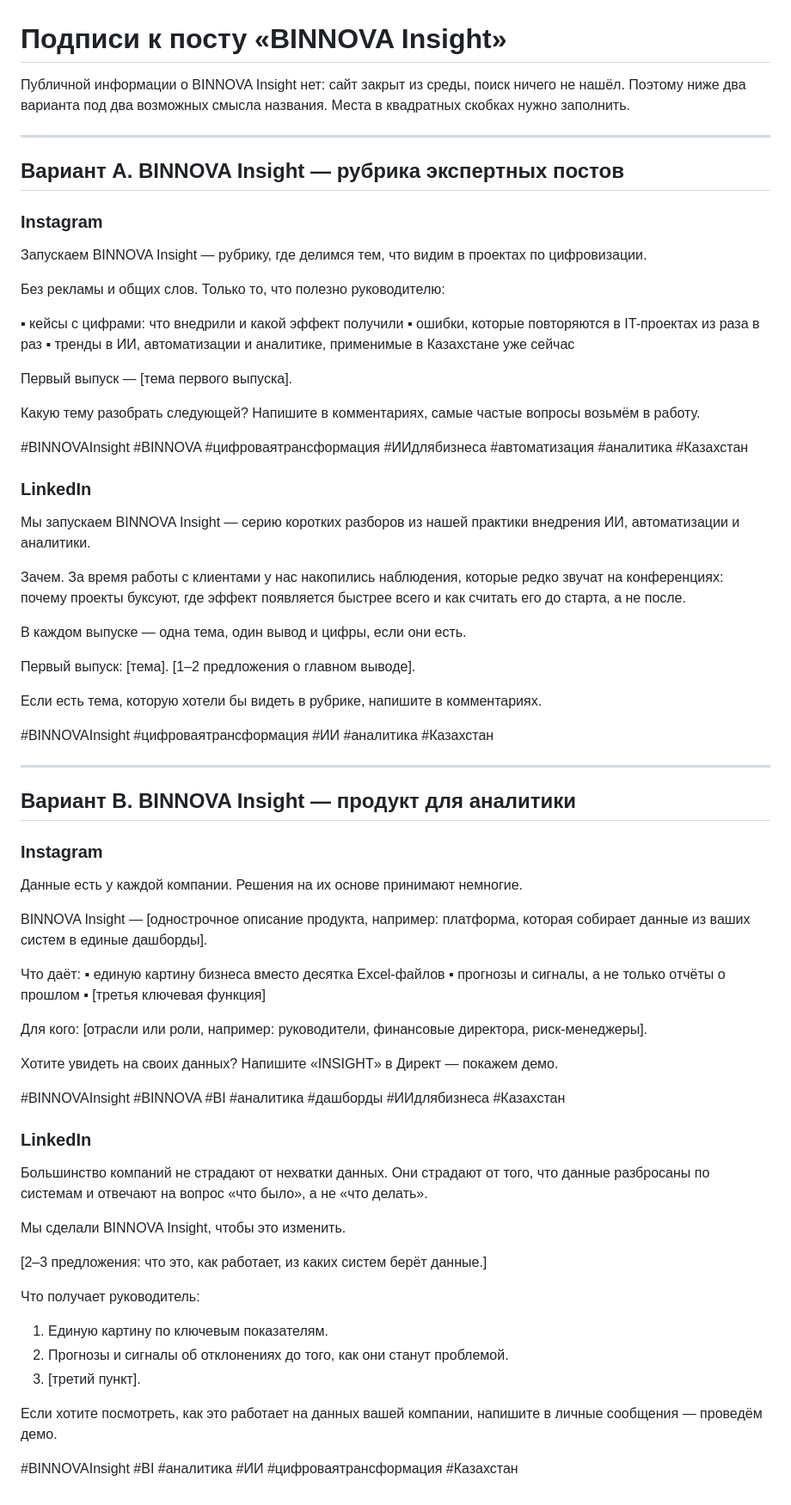
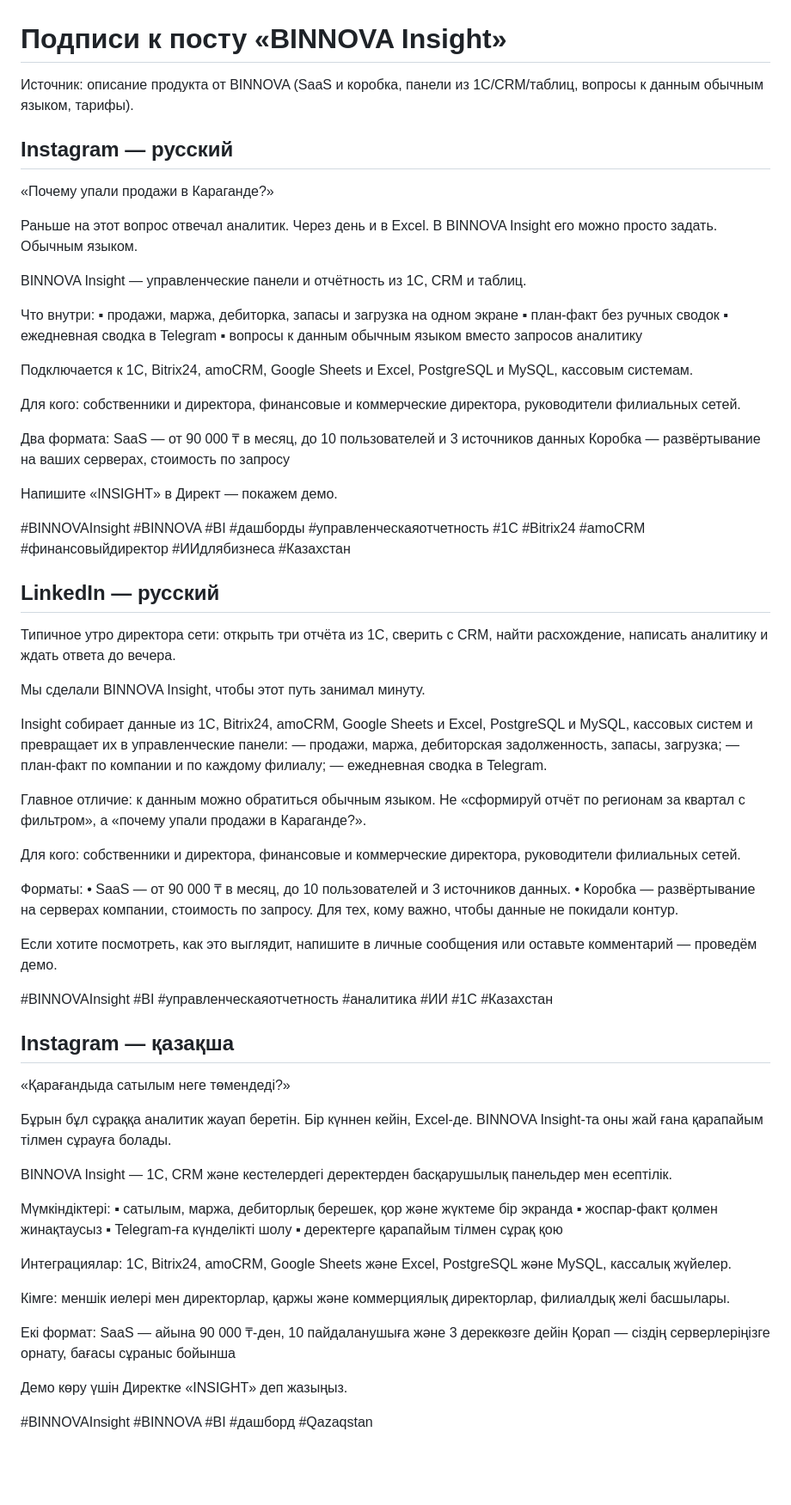
Before and after one commit to zydluj/personal-rag, a Markdown page: content/posts/binnova-insight-captions.md, the part around the change. Shown at 86% size. GitHub-like rendering; blank space fills up the shorter version.

Commit message:
Rewrite BINNOVA Insight captions using the product description
Co-Authored-By: Claude Opus 5.5 <noreply@anthropic.com>
Claude-Session: https://claude.ai/code/session_019ey23Xr92fBmLnfKVmwbJg

```diff
--- a/content/posts/binnova-insight-captions.md
+++ b/content/posts/binnova-insight-captions.md
@@ -1,75 +1,80 @@
 # Подписи к посту «BINNOVA Insight»
 
-Публичной информации о BINNOVA Insight нет: сайт закрыт из среды, поиск ничего не нашёл. Поэтому ниже два варианта под два возможных смысла названия. Места в квадратных скобках нужно заполнить.
+Источник: описание продукта от BINNOVA (SaaS и коробка, панели из 1С/CRM/таблиц, вопросы к данным обычным языком, тарифы).
 
----
+## Instagram — русский
 
-## Вариант A. BINNOVA Insight — рубрика экспертных постов
+«Почему упали продажи в Караганде?»
 
-### Instagram
+Раньше на этот вопрос отвечал аналитик. Через день и в Excel.
+В BINNOVA Insight его можно просто задать. Обычным языком.
 
-Запускаем BINNOVA Insight — рубрику, где делимся тем, что видим в проектах по цифровизации.
+BINNOVA Insight — управленческие панели и отчётность из 1С, CRM и таблиц.
 
-Без рекламы и общих слов. Только то, что полезно руководителю:
+Что внутри:
+▪ продажи, маржа, дебиторка, запасы и загрузка на одном экране
+▪ план-факт без ручных сводок
+▪ ежедневная сводка в Telegram
+▪ вопросы к данным обычным языком вместо запросов аналитику
 
-▪ кейсы с цифрами: что внедрили и какой эффект получили
-▪ ошибки, которые повторяются в IT-проектах из раза в раз
-▪ тренды в ИИ, автоматизации и аналитике, применимые в Казахстане уже сейчас
+Подключается к 1С, Bitrix24, amoCRM, Google Sheets и Excel, PostgreSQL и MySQL, кассовым системам.
 
-Первый выпуск — [тема первого выпуска].
+Для кого: собственники и директора, финансовые и коммерческие директора, руководители филиальных сетей.
 
-Какую тему разобрать следующей? Напишите в комментариях, самые частые вопросы возьмём в работу.
+Два формата:
+SaaS — от 90 000 ₸ в месяц, до 10 пользователей и 3 источников данных
+Коробка — развёртывание на ваших серверах, стоимость по запросу
 
-#BINNOVAInsight #BINNOVA #цифроваятрансформация #ИИдлябизнеса #автоматизация #аналитика #Казахстан
+Напишите «INSIGHT» в Директ — покажем демо.
 
-### LinkedIn
+#BINNOVAInsight #BINNOVA #BI #дашборды #управленческаяотчетность #1С #Bitrix24 #amoCRM #финансовыйдиректор #ИИдлябизнеса #Казахстан
 
-Мы запускаем BINNOVA Insight — серию коротких разборов из нашей практики внедрения ИИ, автоматизации и аналитики.
+## LinkedIn — русский
 
-Зачем. За время работы с клиентами у нас накопились наблюдения, которые редко звучат на конференциях: почему проекты буксуют, где эффект появляется быстрее всего и как считать его до старта, а не после.
+Типичное утро директора сети: открыть три отчёта из 1С, сверить с CRM, найти расхождение, написать аналитику и ждать ответа до вечера.
 
-В каждом выпуске — одна тема, один вывод и цифры, если они есть.
+Мы сделали BINNOVA Insight, чтобы этот путь занимал минуту.
 
-Первый выпуск: [тема]. [1–2 предложения о главном выводе].
+Insight собирает данные из 1С, Bitrix24, amoCRM, Google Sheets и Excel, PostgreSQL и MySQL, кассовых систем и превращает их в управленческие панели:
+— продажи, маржа, дебиторская задолженность, запасы, загрузка;
+— план-факт по компании и по каждому филиалу;
+— ежедневная сводка в Telegram.
 
-Если есть тема, которую хотели бы видеть в рубрике, напишите в комментариях.
+Главное отличие: к данным можно обратиться обычным языком. Не «сформируй отчёт по регионам за квартал с фильтром», а «почему упали продажи в Караганде?».
 
-#BINNOVAInsight #цифроваятрансформация #ИИ #аналитика #Казахстан
+Для кого: собственники и директора, финансовые и коммерческие директора, руководители филиальных сетей.
 
----
+Форматы:
+• SaaS — от 90 000 ₸ в месяц, до 10 пользователей и 3 источников данных.
+• Коробка — развёртывание на серверах компании, стоимость по запросу. Для тех, кому важно, чтобы данные не покидали контур.
 
-## Вариант B. BINNOVA Insight — продукт для аналитики
+Если хотите посмотреть, как это выглядит, напишите в личные сообщения или оставьте комментарий — проведём демо.
 
-### Instagram
+#BINNOVAInsight #BI #управленческаяотчетность #аналитика #ИИ #1С #Казахстан
 
-Данные есть у каждой компании. Решения на их основе принимают немногие.
+## Instagram — қазақша
 
-BINNOVA Insight — [однострочное описание продукта, например: платформа, которая собирает данные из ваших систем в единые дашборды].
+«Қарағандыда сатылым неге төмендеді?»
 
-Что даёт:
-▪ единую картину бизнеса вместо десятка Excel-файлов
-▪ прогнозы и сигналы, а не только отчёты о прошлом
-▪ [третья ключевая функция]
+Бұрын бұл сұраққа аналитик жауап беретін. Бір күннен кейін, Excel-де.
+BINNOVA Insight-та оны жай ғана қарапайым тілмен сұрауға болады.
 
-Для кого: [отрасли или роли, например: руководители, финансовые директора, риск-менеджеры].
+BINNOVA Insight — 1С, CRM және кестелердегі деректерден басқарушылық панельдер мен есептілік.
 
-Хотите увидеть на своих данных? Напишите «INSIGHT» в Директ — покажем демо.
+Мүмкіндіктері:
+▪ сатылым, маржа, дебиторлық берешек, қор және жүктеме бір экранда
+▪ жоспар-факт қолмен жинақтаусыз
+▪ Telegram-ға күнделікті шолу
+▪ деректерге қарапайым тілмен сұрақ қою
 
-#BINNOVAInsight #BINNOVA #BI #аналитика #дашборды #ИИдлябизнеса #Казахстан
+Интеграциялар: 1С, Bitrix24, amoCRM, Google Sheets және Excel, PostgreSQL және MySQL, кассалық жүйелер.
 
-### LinkedIn
+Кімге: меншік иелері мен директорлар, қаржы және коммерциялық директорлар, филиалдық желі басшылары.
 
-Большинство компаний не страдают от нехватки данных. Они страдают от того, что данные разбросаны по системам и отвечают на вопрос «что было», а не «что делать».
+Екі формат:
+SaaS — айына 90 000 ₸-ден, 10 пайдаланушыға және 3 дереккөзге дейін
+Қорап — сіздің серверлеріңізге орнату, бағасы сұраныс бойынша
 
-Мы сделали BINNOVA Insight, чтобы это изменить.
+Демо көру үшін Директке «INSIGHT» деп жазыңыз.
 
-[2–3 предложения: что это, как работает, из каких систем берёт данные.]
-
-Что получает руководитель:
-1. Единую картину по ключевым показателям.
-2. Прогнозы и сигналы об отклонениях до того, как они станут проблемой.
-3. [третий пункт].
-
-Если хотите посмотреть, как это работает на данных вашей компании, напишите в личные сообщения — проведём демо.
-
-#BINNOVAInsight #BI #аналитика #ИИ #цифроваятрансформация #Казахстан
+#BINNOVAInsight #BINNOVA #BI #дашборд #Qazaqstan
```
